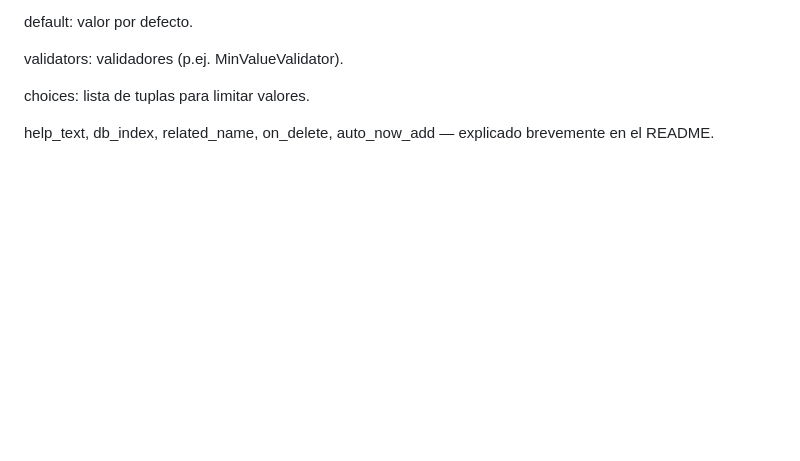
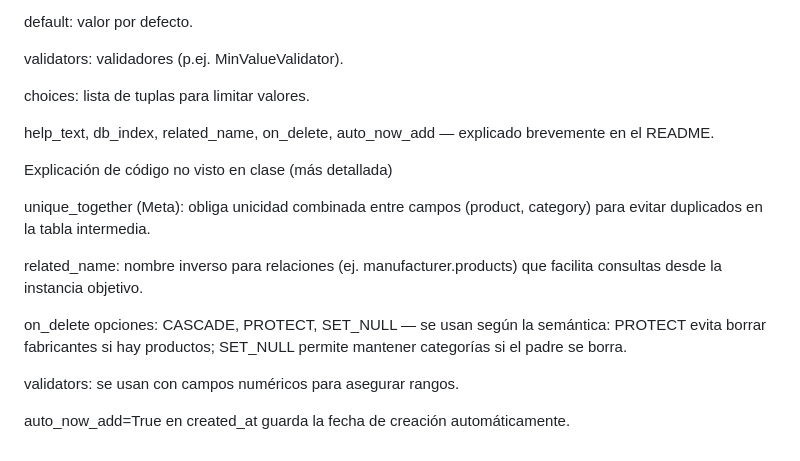
Before and after one commit to antonior24/Aplicacion_Web_Tienda_Hardware, a Markdown page: README.md, the part around the change. Rendered like a GitHub page; blank space fills up the shorter version.

```diff
--- a/README.md
+++ b/README.md
@@ -125,3 +125,15 @@ validators: validadores (p.ej. MinValueValidator).
 choices: lista de tuplas para limitar valores.
 
 help_text, db_index, related_name, on_delete, auto_now_add — explicado brevemente en el README.
+
+Explicación de código no visto en clase (más detallada)
+
+unique_together (Meta): obliga unicidad combinada entre campos (product, category) para evitar duplicados en la tabla intermedia.
+
+related_name: nombre inverso para relaciones (ej. manufacturer.products) que facilita consultas desde la instancia objetivo.
+
+on_delete opciones: CASCADE, PROTECT, SET_NULL — se usan según la semántica: PROTECT evita borrar fabricantes si hay productos; SET_NULL permite mantener categorías si el padre se borra.
+
+validators: se usan con campos numéricos para asegurar rangos.
+
+auto_now_add=True en created_at guarda la fecha de creación automáticamente.
```
